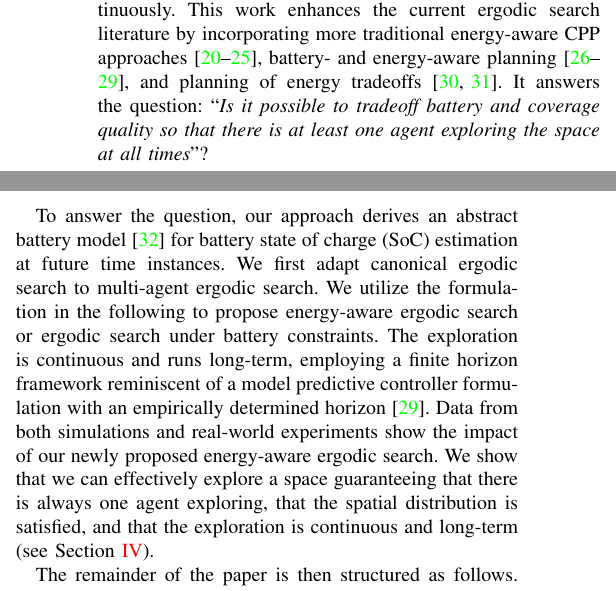
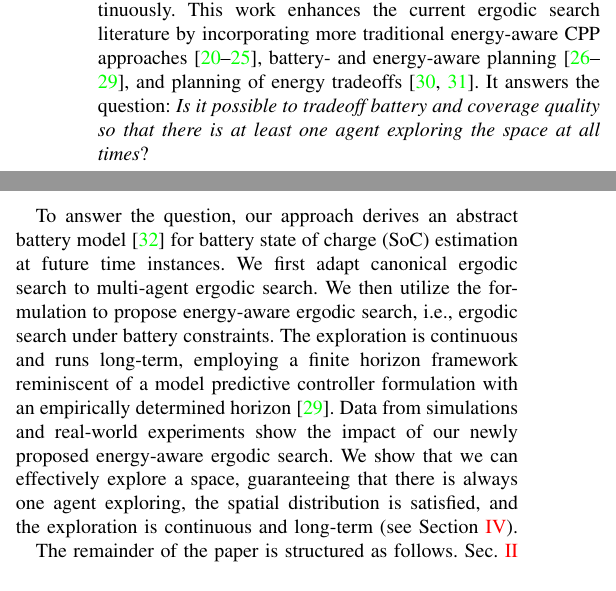
Before and after one commit to adamseew/enerergo-paper, a LaTeX paper (enerergo.tex): two parts of the columns of page 1 of 6, joined at a grey line, cut so that both start at the same text. Compiled offline with pdfLaTeX.

Commit message:
minor fixes to introduction

```diff
--- a/enerergo.tex
+++ b/enerergo.tex
@@ -132,11 +133,11 @@ While past literature includes ergodic search in a variety of settings, energy c
 Canonical ergodic search indeed derives continuous exploration~\cite{%mathew2011metrics,
 miller2013trajectory,miller2016ergodic,abraham2017ergodic}, but it is physically not possible to continue exploring on a single battery charge.
 Scenarios involving CPP, however, often require that the space is covered continuously.
-This work enhances the current ergodic search literature by incorporating more traditional energy-aware CPP approaches~\cite{difranco2015energy,difranco2016coverage,shnaps2016online,cabreira2018energy,wei2018coverage,jensen2021near}, battery- and energy-aware planning~\cite{mei2004energy,mei2005case,kim2005energy,seewald2022energy}, and planning of energy tradeoffs~\cite{ondruska2015scheduled,sudhakar2020balancing}. It answers the question: ``\textit{Is it possible to tradeoff battery and coverage quality so that there is at least one agent exploring the space at all times}''?
+This work enhances the current ergodic search literature by incorporating more traditional energy-aware CPP approaches~\cite{difranco2015energy,difranco2016coverage,shnaps2016online,cabreira2018energy,wei2018coverage,jensen2021near}, battery- and energy-aware planning~\cite{mei2004energy,mei2005case,kim2005energy,seewald2022energy}, and planning of energy tradeoffs~\cite{ondruska2015scheduled,sudhakar2020balancing}. It answers the question: \textit{Is it possible to tradeoff battery and coverage quality so that there is at least one agent exploring the space at all times}?
 
-To answer the question, our approach derives an abstract battery model~\cite{zhao2017observability} for battery state of charge (SoC) estimation at future time instances. We first adapt canonical ergodic search to multi-agent ergodic search. We utilize the formulation in the following to propose energy-aware ergodic search or ergodic search under battery constraints. The exploration is continuous and runs long-term, employing a finite horizon framework reminiscent of a model predictive controller formulation with an empirically determined horizon~\cite{seewald2022energy}. Data from both simulations and real-world experiments show the impact of our newly proposed energy-aware ergodic search. We show that we can effectively explore a space guaranteeing that there is always one agent exploring, that the spatial distribution is satisfied, and that the exploration is continuous and long-term (see Section~\ref{sec:res}).
+To answer the question, our approach derives an abstract battery model~\cite{zhao2017observability} for battery state of charge (SoC) estimation at future time instances. We first adapt canonical ergodic search to multi-agent ergodic search. We then utilize the formulation to propose energy-aware ergodic search, i.e., ergodic search under battery constraints. The exploration is continuous and runs long-term, employing a finite horizon framework reminiscent of a model predictive controller formulation with an empirically determined horizon~\cite{seewald2022energy}. Data from simulations and real-world experiments show the impact of our newly proposed energy-aware ergodic search. We show that we can effectively explore a space, guaranteeing that there is always one agent exploring, the spatial distribution is satisfied, and the exploration is continuous and long-term (see Section~\ref{sec:res}).
 
-The remainder of the paper is then structured as follows. Sec.~\ref{sec:pb} formulates the problem of multi-agent continuous ergodic search. Sec.~\ref{sec:meth} discusses the methods for both the canonical ergodic search and a battery model enhanced ergodic search. Sec.~\ref{sec:conc} concludes and proposes future directions.
+The remainder of the paper is structured as follows. Sec.~\ref{sec:pb} formulates the problem of multi-agent continuous ergodic search. Sec.~\ref{sec:meth} discusses the methods for both the canonical ergodic search and a battery model enhanced ergodic search. Sec.~\ref{sec:conc} concludes and proposes future directions.
 
 
 %%%%%%%%%%%%%%%%%%%%%%%%%%%%%
```
Also changed, not shown: enerergo.pdf, enerergo.tex (3 more changed lines).
